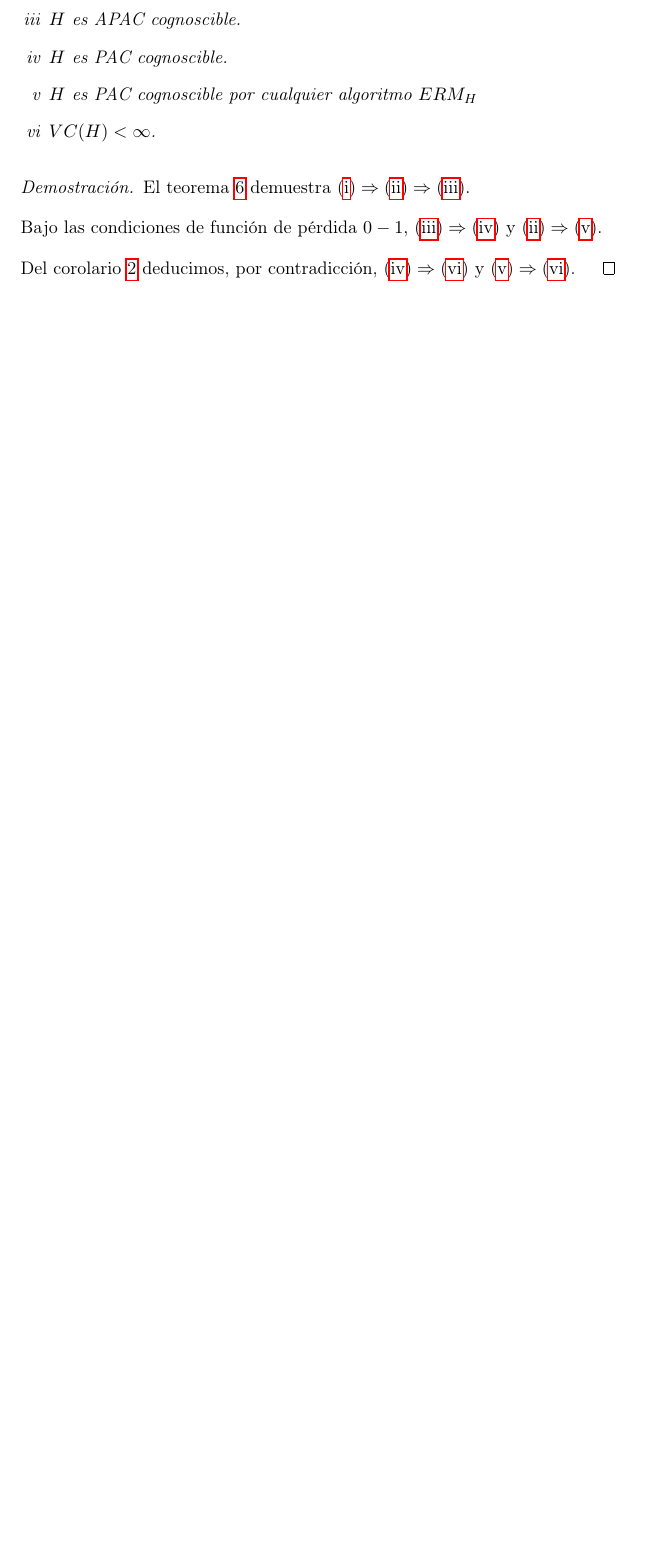
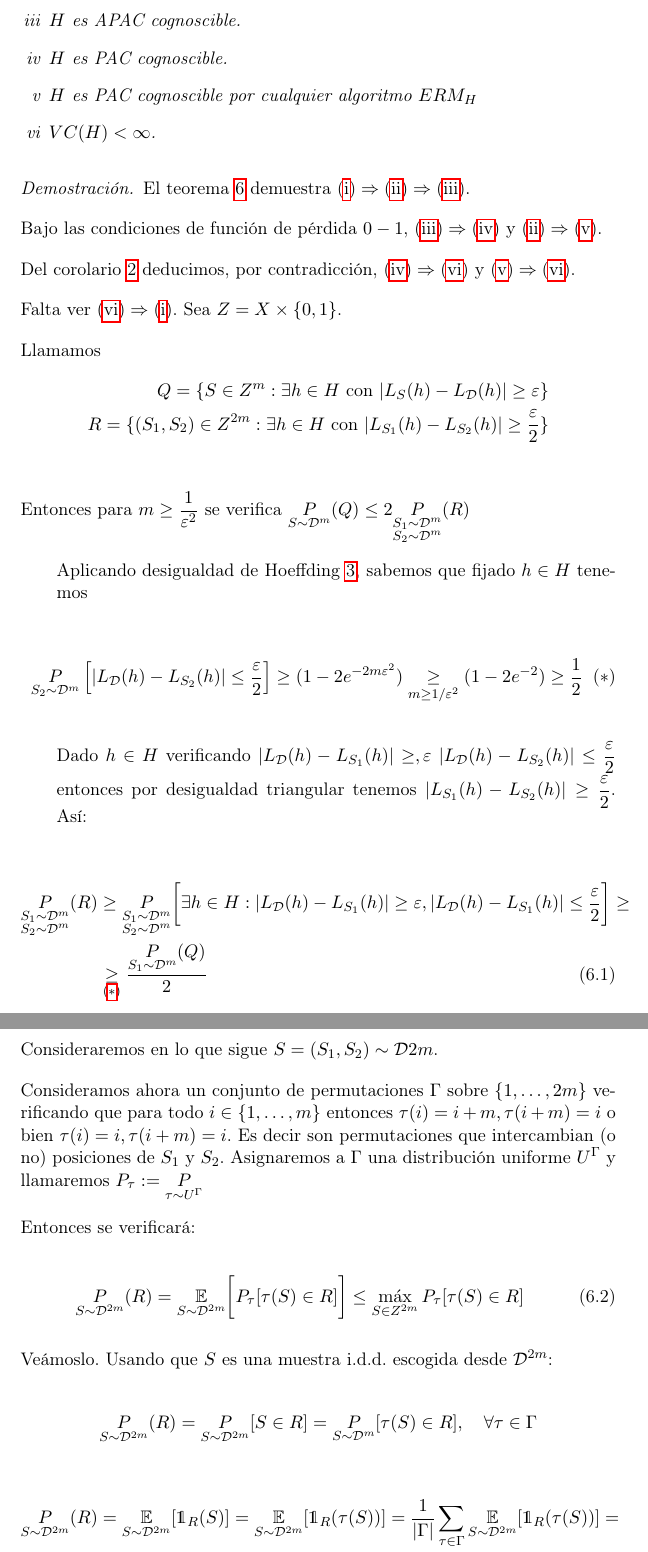
Before and after one commit to ncordon/undergraduate-dissertation, a LaTeX document (memoria/memoria.tex, which reads memoria/chapters/vapnik-chervonenkis.tex): part of page 56 of 58 before the commit and two parts of pages 56 and 57 of 59 after it, the two joined at a grey line, cut so that both start at the same text, the shorter picture padded with empty space. Compiled offline with pdfLaTeX.

Commit message:
Primeros lemas del teorema fundamental PAC

```diff
--- a/memoria/chapters/vapnik-chervonenkis.tex
+++ b/memoria/chapters/vapnik-chervonenkis.tex
@@ -310,3 +310,55 @@ Sea $H\subseteq 2^X$ y consideramos funciones de pérdida $0-1$. Entonces equiva
 
  Del corolario \ref{cor:vc-finito} deducimos, por contradicción, $\eqref{th:fundiv} \Rightarrow \eqref{th:fundvi}$
  y $\eqref{th:fundv} \Rightarrow \eqref{th:fundvi}$.
+
+ Falta ver $\eqref{th:fundvi} \Rightarrow \eqref{th:fundi}$. Sea $Z = X \times \{0,1\}$.
+
+ Llamamos \begin{align*}
+	   Q = \{S \in Z^m : \exists h\in H \textrm{ con } |L_S(h) - L_{\dist}(h)| \ge \varepsilon\}\\
+           R = \{(S_1, S_2) \in Z^{2m}: \exists h\in H \textrm{ con } |L_{S_1}(h) - L_{S_2}(h)| \ge \frac{\varepsilon}{2}\}\\
+          \end{align*}
+ Entonces para $m\ge \frac{1}{\varepsilon^2}$ se verifica $\mprob(Q) \le 2 \mmprob(R)$
+
+ \begin{subenv}
+ Aplicando desigualdad de Hoeffding \ref{ineq:hoeffding}, sabemos que fijado $h\in H$ tenemos
+
+ \begin{equation}
+  \mdosprob \left[|L_{\dist}(h) - L_{S_2}(h)| \le \frac{\varepsilon}{2} \right] \ge
+   (1 - 2e^{-2m\varepsilon^2}) \underset{m\ge 1/\varepsilon^2}{\ge} (1 - 2e^{-2}) \ge \frac{1}{2}
+  \tag{\mbox{$\ast$}}\label{eqn:s2bound}
+ \end{equation}
+
+ Dado $h\in H$ verificando $|L_{\dist}(h) - L_{S_1}(h)| \ge, \varepsilon$ $|L_{\dist}(h) - L_{S_2}(h)| \le \frac{\varepsilon}{2}$
+ entonces por desigualdad triangular tenemos $|L_{S_1}(h) - L_{S_2}(h)| \ge \frac{\varepsilon}{2}$. Así:
+
+ \begin{align}
+  \mmprob(R) &\ge \mmprob \bigg[ \exists h \in H: |L_{\dist}(h) - L_{S_1}(h)|
+		 \ge \varepsilon, |L_{\dist}(h) - L_{S_1}(h)| \le \frac{\varepsilon}{2} \bigg] \ge \nonumber\\
+             &\underset{\eqref{eqn:s2bound}}{\ge} \frac{\munoprob(Q)}{2}
+ \end{align}
+ \end{subenv}
+
+ Consideraremos en lo que sigue $S = (S_1, S_2) \sim \dist{2m}$.
+
+ Consideramos ahora un conjunto de permutaciones $\Gamma$ sobre $\{1, \ldots, 2m\}$ verificando que para todo $i\in \{1,\ldots, m\}$
+ entonces $\tau(i) = i+m, \tau(i+m) = i$ o bien $\tau(i) = i, \tau(i+m) = i$. Es decir son permutaciones que intercambian
+ (o no) posiciones de $S_1$ y $S_2$. Asignaremos a $\Gamma$ una distribución uniforme $U^{\Gamma}$ y llamaremos
+ $P_{\tau} := \underset{\tau \sim U^{\Gamma}}{P}$
+
+ Entonces se verificará:
+
+ \begin{equation}
+  \dosmprob(R) = \dosmexpect \bigg[P_{\tau} [\tau(S) \in R] \bigg] \le \max_{S\in Z^{2m}} P_{\tau}[\tau(S) \in R]
+  \label{eqn:Rbound}
+ \end{equation}
+
+ Veámoslo. Usando que $S$ es una muestra i.d.d. escogida desde $\dist^{2m}$:
+
+ \[\dosmprob(R) = \dosmprob[S \in R] = \mprob[\tau(S) \in R], \quad \forall \tau \in \Gamma\]
+
+ \begin{align*}
+ \dosmprob(R) &= \dosmexpect [\mathds{1}_R(S)] = \dosmexpect [\mathds{1}_R(\tau(S))]
+   = \frac{1}{|\Gamma|} \sum_{\tau \in \Gamma} \dosmexpect [\mathds{1}_R(\tau(S))] = \\
+   &\underset{\textrm{(linealidad de $\expect$)}}{=} \dosmexpect \bigg[ \frac{1}{|\Gamma|}
+   \sum_{\tau \in \Gamma} [\mathds{1}_R(\tau(S))]\bigg] = \dosmexpect \bigg[P_{\tau} [\tau(S) \in R] \bigg]
+ \end{align*}
--- a/memoria/memoria.tex
+++ b/memoria/memoria.tex
@@ -93,12 +93,20 @@
 
 % Abreviaciones para escribir menos
 \newcommand{\mprob}{\underset{S\sim \mathcal{D}^m}{P}}
+\newcommand{\dosmprob}{\underset{S\sim \mathcal{D}^{2m}}{P}}
+\newcommand{\munoprob}{\underset{S_1\sim \mathcal{D}^m}{P}}
+\newcommand{\mdosprob}{\underset{S_2\sim \mathcal{D}^m}{P}}
+\newcommand{\mmprob}{\underset{\begin{subarray}{c}
+				S_1 \sim \mathcal{D}^{m} \\
+				S_2 \sim\mathcal{D}^m
+				\end{subarray}}{P}}
 \newcommand{\prob}{\underset{x\sim \mathcal{D}}{P}}
 \newcommand{\zprob}{\underset{z\sim \mathcal{D}}{P}}
 \newcommand{\dist}{\mathcal{D}}
 \newcommand{\expect}{\mathbb{E}}
 \newcommand{\mexpecti}[1]{\underset{S\sim \mathcal{D}_{#1}^m}{\mathbb{E}}}
 \newcommand{\mexpect}{\underset{S\sim \mathcal{D}^m}{\mathbb{E}}}
+\newcommand{\dosmexpect}{\underset{S\sim \mathcal{D}^{2m}}{\mathbb{E}}}
 
 % *************************************************************************************************************
 % Otras configuraciones
```
Also changed, not shown: memoria/chapters/vapnik-chervonenkis.tex (8 more changed lines).
